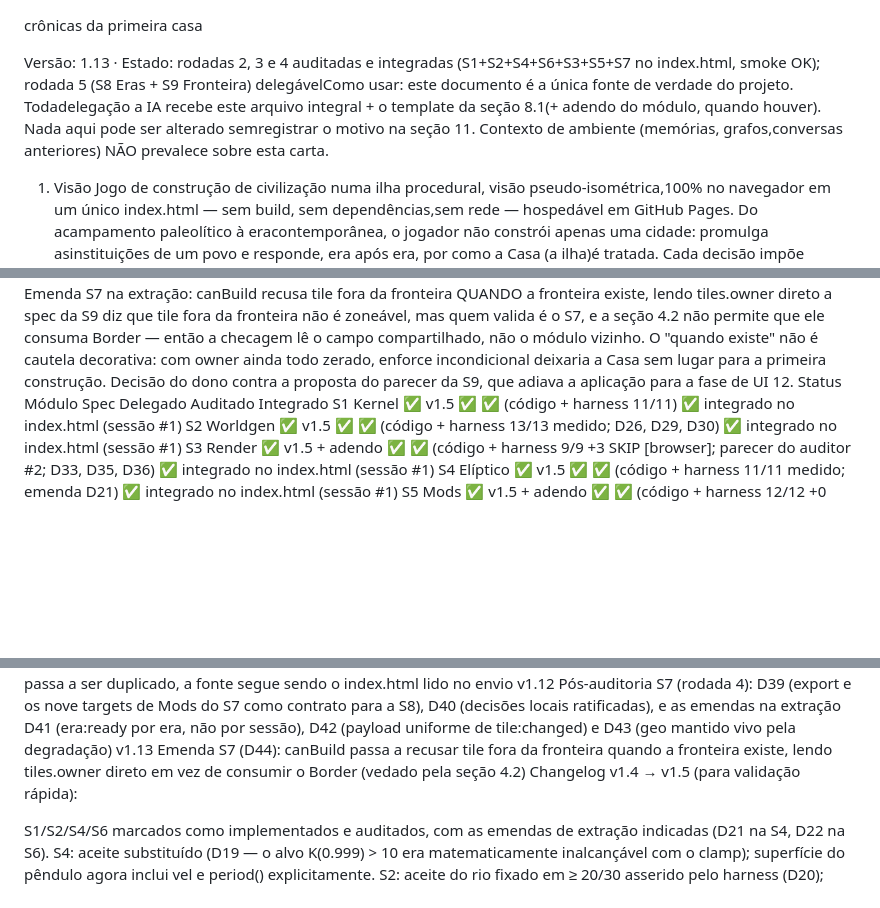
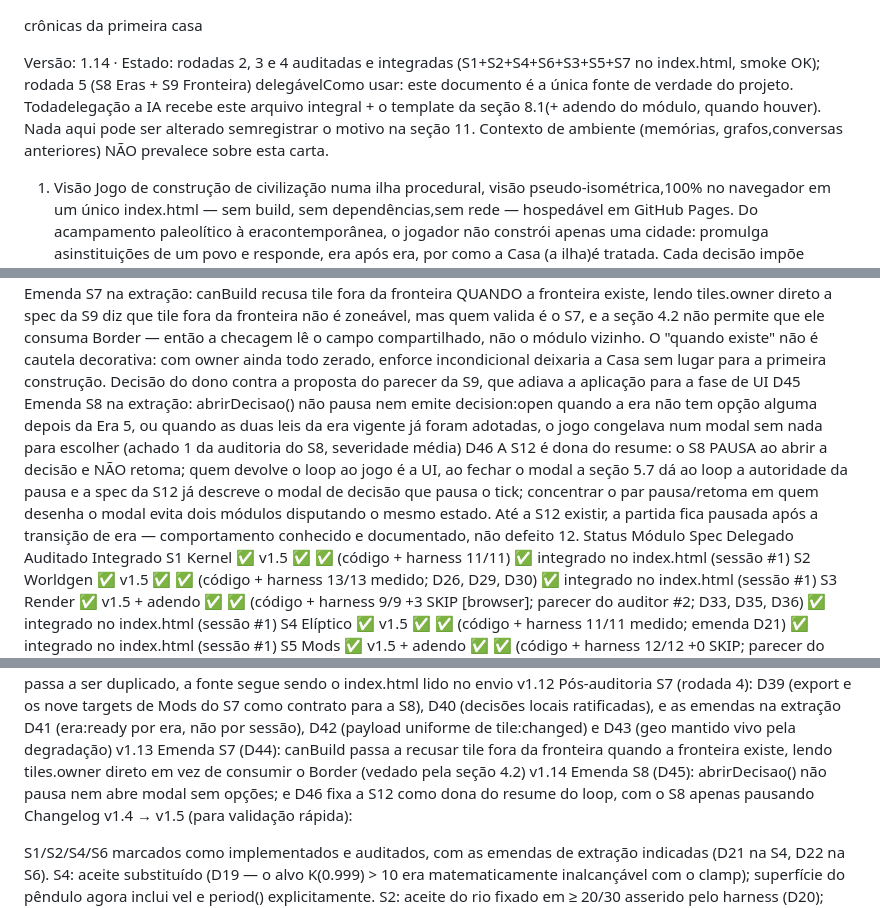
Before and after one commit to rytsan/Oikos, a Markdown page: Oikos.md, 3 parts joined by grey strips. Rendered like a GitHub page; blank space fills up the shorter version.

Commit message:
carta v1.14 — D45 e D46: decisao vazia e dono do resume (secoes 11, 13)
Secoes tocadas: cabecalho, 11 (D45, D46), 13.

D45: abrirDecisao() nao pausa nem emite decision:open quando a era nao
tem opcao alguma. Acontece depois da Era 5 e quando as duas leis da era
vigente ja foram adotadas — pausar ali congelava a partida num modal sem
nada para escolher. Achado 1 da auditoria do S8.

D46: a S12 e dona do resume. O S8 pausa ao abrir a decisao e NAO retoma;
quem devolve o loop ao jogo e a UI, ao fechar o modal. A secao 5.7 ja da
ao loop a autoridade da pausa e a spec da S12 descreve o modal que pausa
o tick, entao concentrar o par pausa/retoma em quem desenha o modal
evita dois modulos disputando o mesmo estado.

Consequencia documentada: ate a S12 existir, a partida fica pausada
depois da transicao de era. E comportamento conhecido, nao defeito.

Este ponto nao veio do parecer — o auditor nao o levantou. Foi
sinalizado na entrega e decidido agora pelo dono.

Co-Authored-By: Claude Opus 5 <noreply@anthropic.com>

```diff
--- a/Oikos.md
+++ b/Oikos.md
@@ -1,6 +1,6 @@
 crônicas da primeira casa
 
-Versão: 1.13 · Estado: rodadas 2, 3 e 4 auditadas e integradas (S1+S2+S4+S6+S3+S5+S7 no index.html, smoke OK); rodada 5 (S8 Eras + S9 Fronteira) delegávelComo usar: este documento é a única fonte de verdade do projeto. Todadelegação a IA recebe este arquivo integral + o template da seção 8.1(+ adendo do módulo, quando houver). Nada aqui pode ser alterado semregistrar o motivo na seção 11. Contexto de ambiente (memórias, grafos,conversas anteriores) NÃO prevalece sobre esta carta.
+Versão: 1.14 · Estado: rodadas 2, 3 e 4 auditadas e integradas (S1+S2+S4+S6+S3+S5+S7 no index.html, smoke OK); rodada 5 (S8 Eras + S9 Fronteira) delegávelComo usar: este documento é a única fonte de verdade do projeto. Todadelegação a IA recebe este arquivo integral + o template da seção 8.1(+ adendo do módulo, quando houver). Nada aqui pode ser alterado semregistrar o motivo na seção 11. Contexto de ambiente (memórias, grafos,conversas anteriores) NÃO prevalece sobre esta carta.
 
 1. Visão
 Jogo de construção de civilização numa ilha procedural, visão pseudo-isométrica,100% no navegador em um único index.html — sem build, sem dependências,sem rede — hospedável em GitHub Pages. Do acampamento paleolítico à eracontemporânea, o jogador não constrói apenas uma cidade: promulga asinstituições de um povo e responde, era após era, por como a Casa (a ilha)é tratada. Cada decisão impõe vantagem e restrição; cedo condiciona tarde;a ilha finita é a árbitra final.
@@ -203,6 +203,8 @@ D41	Emenda S7 na extração: era:ready é chaveado pela ERA VIGENTE, não por se
 D42	Emenda S7 na extração: tile:changed passa a emitir { i, x, y, ... } nos dois pontos de emissão	place() emitia coordenadas e degradar() emitia índice linear; quem escuta não pode ter de tratar dois formatos — mesma razão da D38 para mods:changed (achado 2 da auditoria do S7)
 D43	Emenda S7 na extração: geo.forestTiles e geo.fertileTiles são mantidos VIVOS pela degradação	a spec da S8 dimensiona a carta de decisão por state.geo e a seção 2 exige efeitos sensíveis a contexto; com geo congelado no worldgen, uma decisão da Era 4 se dimensionaria sobre a floresta que existia na Era 1
 D44	Emenda S7 na extração: canBuild recusa tile fora da fronteira QUANDO a fronteira existe, lendo tiles.owner direto	a spec da S9 diz que tile fora da fronteira não é zoneável, mas quem valida é o S7, e a seção 4.2 não permite que ele consuma Border — então a checagem lê o campo compartilhado, não o módulo vizinho. O "quando existe" não é cautela decorativa: com owner ainda todo zerado, enforce incondicional deixaria a Casa sem lugar para a primeira construção. Decisão do dono contra a proposta do parecer da S9, que adiava a aplicação para a fase de UI
+D45	Emenda S8 na extração: abrirDecisao() não pausa nem emite decision:open quando a era não tem opção alguma	depois da Era 5, ou quando as duas leis da era vigente já foram adotadas, o jogo congelava num modal sem nada para escolher (achado 1 da auditoria do S8, severidade média)
+D46	A S12 é dona do resume: o S8 PAUSA ao abrir a decisão e NÃO retoma; quem devolve o loop ao jogo é a UI, ao fechar o modal	a seção 5.7 dá ao loop a autoridade da pausa e a spec da S12 já descreve o modal de decisão que pausa o tick; concentrar o par pausa/retoma em quem desenha o modal evita dois módulos disputando o mesmo estado. Até a S12 existir, a partida fica pausada após a transição de era — comportamento conhecido e documentado, não defeito
 12. Status
 Módulo	Spec	Delegado	Auditado	Integrado
 S1 Kernel	✅ v1.5	✅	✅ (código + harness 11/11)	✅ integrado no index.html (sessão #1)
@@ -234,6 +236,7 @@ v1.10	Pós-auditoria S5 (rodada 3): D37 (closure de Mods zera na troca de identi
 v1.11	Seção 8.3: o montador injeta o RUNTIME INTEGRADO vigente, não só o kernel — kernel sozinho para módulo independente, blocos integrados inteiros para módulo de dependência serial (caso do S7). Extensão de D32; nada passa a ser duplicado, a fonte segue sendo o index.html lido no envio
 v1.12	Pós-auditoria S7 (rodada 4): D39 (export e os nove targets de Mods do S7 como contrato para a S8), D40 (decisões locais ratificadas), e as emendas na extração D41 (era:ready por era, não por sessão), D42 (payload uniforme de tile:changed) e D43 (geo mantido vivo pela degradação)
 v1.13	Emenda S7 (D44): canBuild passa a recusar tile fora da fronteira quando a fronteira existe, lendo tiles.owner direto em vez de consumir o Border (vedado pela seção 4.2)
+v1.14	Emenda S8 (D45): abrirDecisao() não pausa nem abre modal sem opções; e D46 fixa a S12 como dona do resume do loop, com o S8 apenas pausando
 Changelog v1.4 → v1.5 (para validação rápida):
 
 S1/S2/S4/S6 marcados como implementados e auditados, com as emendas de extração indicadas (D21 na S4, D22 na S6).
```
